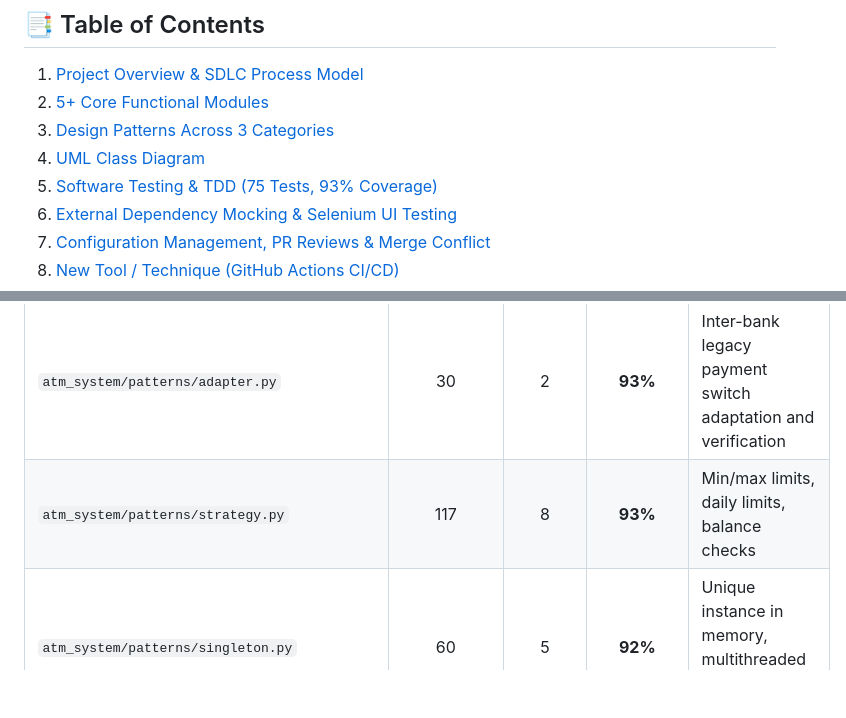
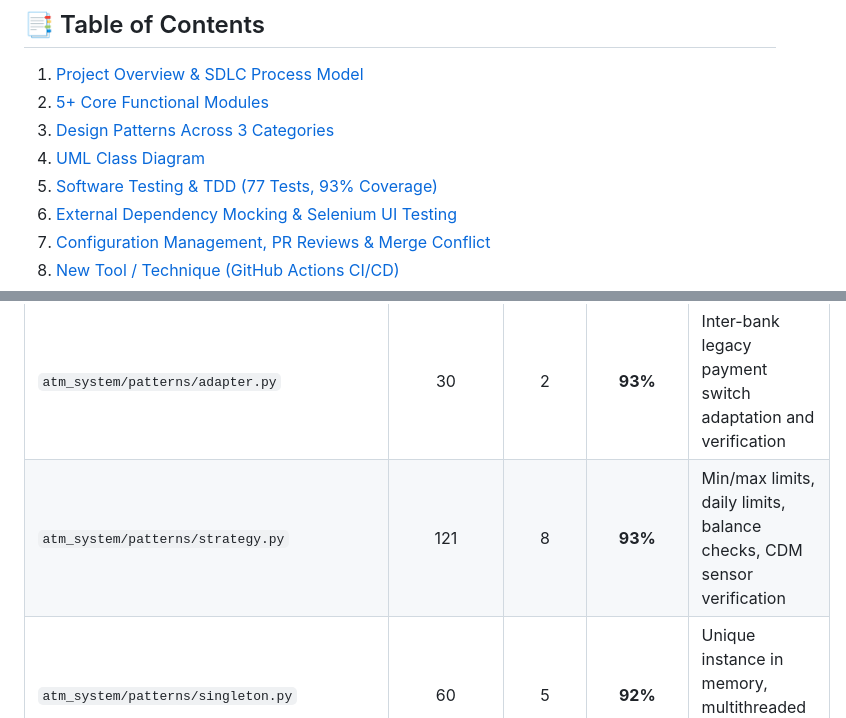
Before and after one commit to EyaminH/ATM-Transaction-System, a Markdown page: README.md, 2 parts joined by grey strips. Rendered like a GitHub page; blank space fills up the shorter version.

```diff
--- a/README.md
+++ b/README.md
@@ -22,7 +22,7 @@ A robust, enterprise-grade Automated Teller Machine (ATM) transaction system des
 2. [5+ Core Functional Modules](#-5-core-functional-modules)
 3. [Design Patterns Across 3 Categories](#-design-patterns-across-3-categories)
 4. [UML Class Diagram](#-uml-class-diagram)
-5. [Software Testing & TDD (75 Tests, 93% Coverage)](#-software-testing--tdd)
+5. [Software Testing & TDD (77 Tests, 93% Coverage)](#-software-testing--tdd)
 6. [External Dependency Mocking & Selenium UI Testing](#-external-dependency-mocking--selenium-ui-testing)
 7. [Configuration Management, PR Reviews & Merge Conflict](#-configuration-management)
 8. [New Tool / Technique (GitHub Actions CI/CD)](#-new-tool--technique-github-actions-cicd)
@@ -224,7 +224,7 @@ TOTAL COVERAGE: 93%
 | `atm_system/patterns/observer.py` | 56 | 2 | **96%** | Notification and audit observer subscriptions & updates |
 | `atm_system/app.py` | 64 | 3 | **95%** | App factory, database wiring, Swagger UI registration |
 | `atm_system/patterns/adapter.py` | 30 | 2 | **93%** | Inter-bank legacy payment switch adaptation and verification |
-| `atm_system/patterns/strategy.py` | 117 | 8 | **93%** | Min/max limits, daily limits, balance checks |
+| `atm_system/patterns/strategy.py` | 121 | 8 | **93%** | Min/max limits, daily limits, balance checks, CDM sensor verification |
 | `atm_system/patterns/singleton.py` | 60 | 5 | **92%** | Unique instance in memory, multithreaded concurrency test |
 | `atm_system/services/transaction_service.py` | 51 | 4 | **92%** | Withdraw, deposit, transfer with dual observer alerts |
 | `atm_system/services/auth_service.py` | 71 | 7 | **90%** | SHA-256 hashing, 3-attempt lockout, PIN change |
```
Also changed, not shown: other parts of README.md (+6 -5 lines), PROJECT_REPORT.md (+7 -6 lines).
